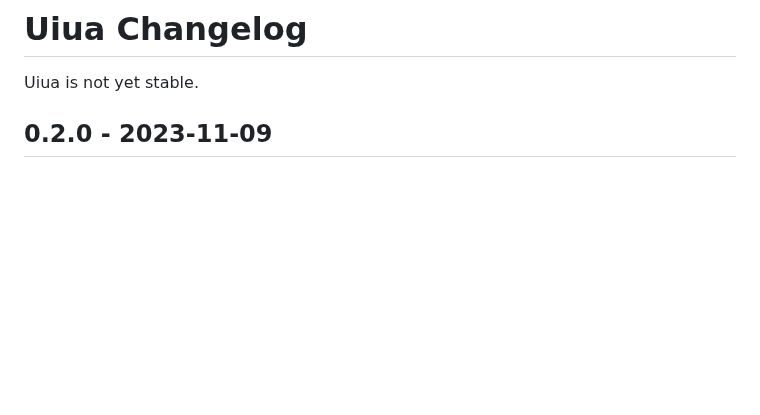
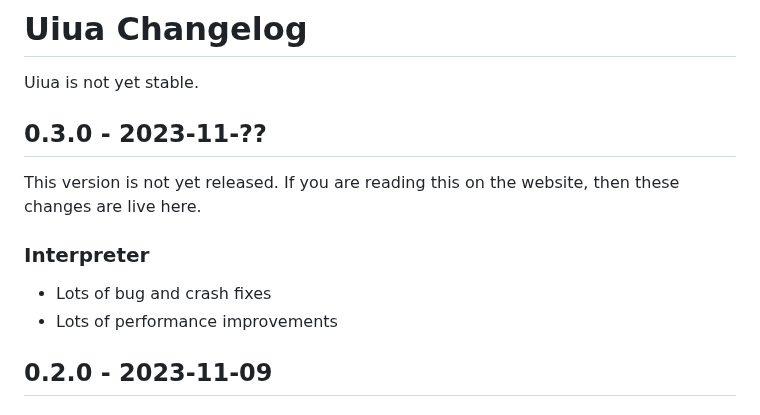
Before and after one commit to uiua-lang/uiua, a Markdown page: changelog.md, the part around the change. GitHub-like rendering; blank space fills up the shorter version.

Commit message:
update changelog

```diff
--- a/changelog.md
+++ b/changelog.md
@@ -2,8 +2,12 @@
 
 Uiua is not yet stable.
 
-<!-- This version is not yet released.
-If you are reading this on the website, then these changes are live here. -->
+## 0.3.0 - 2023-11-??
+This version is not yet released.
+If you are reading this on the website, then these changes are live here.
+### Interpreter
+- Lots of bug and crash fixes
+- Lots of performance improvements
 
 ## 0.2.0 - 2023-11-09
 ### Language
```
